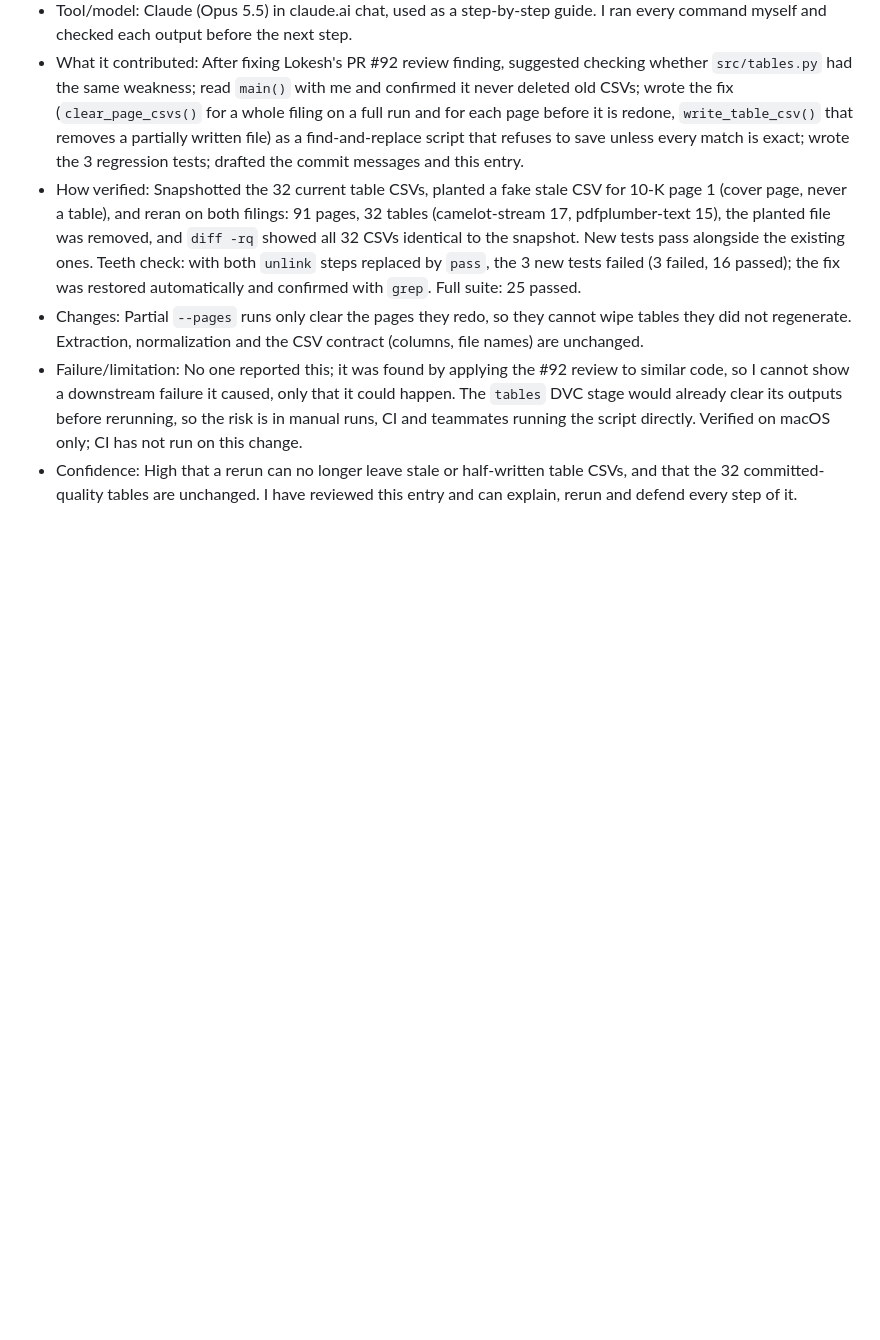
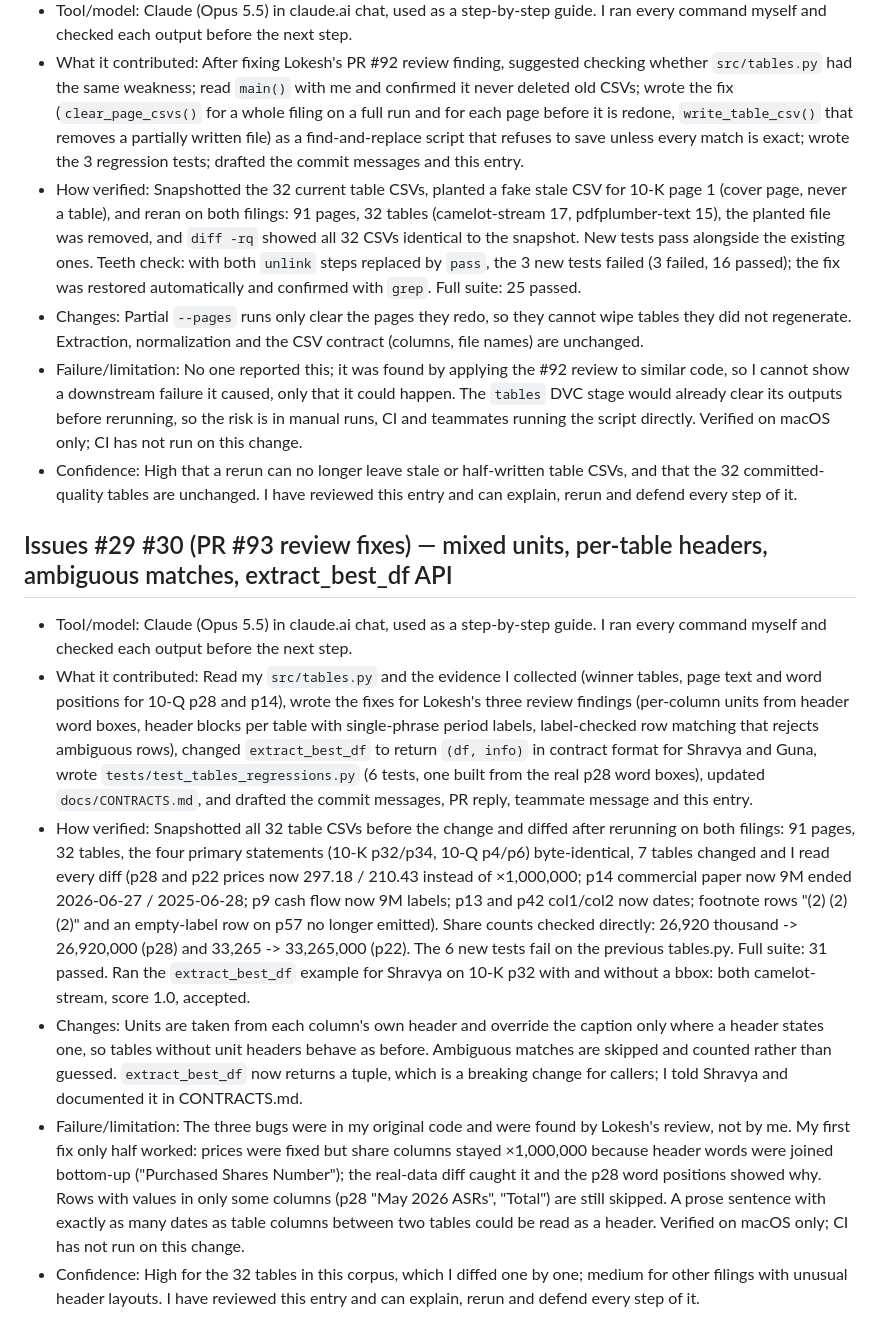
Before and after one commit to BigDataIA-Fall-26-Team-2/DAMG-7245-Project-Lantern-Team-2, a Markdown page: docs/ai_log/dhruvi.md, the part around the change. GitHub-like rendering; blank space fills up the shorter version.

Commit message:
docs(ai-log): record PR #93 review fixes

```diff
--- a/docs/ai_log/dhruvi.md
+++ b/docs/ai_log/dhruvi.md
@@ -44,3 +44,12 @@
 - Changes: Partial `--pages` runs only clear the pages they redo, so they cannot wipe tables they did not regenerate. Extraction, normalization and the CSV contract (columns, file names) are unchanged.
 - Failure/limitation: No one reported this; it was found by applying the #92 review to similar code, so I cannot show a downstream failure it caused, only that it could happen. The `tables` DVC stage would already clear its outputs before rerunning, so the risk is in manual runs, CI and teammates running the script directly. Verified on macOS only; CI has not run on this change.
 - Confidence: High that a rerun can no longer leave stale or half-written table CSVs, and that the 32 committed-quality tables are unchanged. I have reviewed this entry and can explain, rerun and defend every step of it.
+
+## Issues #29 #30 (PR #93 review fixes) — mixed units, per-table headers, ambiguous matches, extract_best_df API
+
+- Tool/model: Claude (Opus 5.5) in claude.ai chat, used as a step-by-step guide. I ran every command myself and checked each output before the next step.
+- What it contributed: Read my `src/tables.py` and the evidence I collected (winner tables, page text and word positions for 10-Q p28 and p14), wrote the fixes for Lokesh's three review findings (per-column units from header word boxes, header blocks per table with single-phrase period labels, label-checked row matching that rejects ambiguous rows), changed `extract_best_df` to return `(df, info)` in contract format for Shravya and Guna, wrote `tests/test_tables_regressions.py` (6 tests, one built from the real p28 word boxes), updated `docs/CONTRACTS.md`, and drafted the commit messages, PR reply, teammate message and this entry.
+- How verified: Snapshotted all 32 table CSVs before the change and diffed after rerunning on both filings: 91 pages, 32 tables, the four primary statements (10-K p32/p34, 10-Q p4/p6) byte-identical, 7 tables changed and I read every diff (p28 and p22 prices now 297.18 / 210.43 instead of ×1,000,000; p14 commercial paper now 9M ended 2026-06-27 / 2025-06-28; p9 cash flow now 9M labels; p13 and p42 col1/col2 now dates; footnote rows "(2) (2) (2)" and an empty-label row on p57 no longer emitted). Share counts checked directly: 26,920 thousand -> 26,920,000 (p28) and 33,265 -> 33,265,000 (p22). The 6 new tests fail on the previous tables.py. Full suite: 31 passed. Ran the `extract_best_df` example for Shravya on 10-K p32 with and without a bbox: both camelot-stream, score 1.0, accepted.
+- Changes: Units are taken from each column's own header and override the caption only where a header states one, so tables without unit headers behave as before. Ambiguous matches are skipped and counted rather than guessed. `extract_best_df` now returns a tuple, which is a breaking change for callers; I told Shravya and documented it in CONTRACTS.md.
+- Failure/limitation: The three bugs were in my original code and were found by Lokesh's review, not by me. My first fix only half worked: prices were fixed but share columns stayed ×1,000,000 because header words were joined bottom-up ("Purchased Shares Number"); the real-data diff caught it and the p28 word positions showed why. Rows with values in only some columns (p28 "May 2026 ASRs", "Total") are still skipped. A prose sentence with exactly as many dates as table columns between two tables could be read as a header. Verified on macOS only; CI has not run on this change.
+- Confidence: High for the 32 tables in this corpus, which I diffed one by one; medium for other filings with unusual header layouts. I have reviewed this entry and can explain, rerun and defend every step of it.
```
